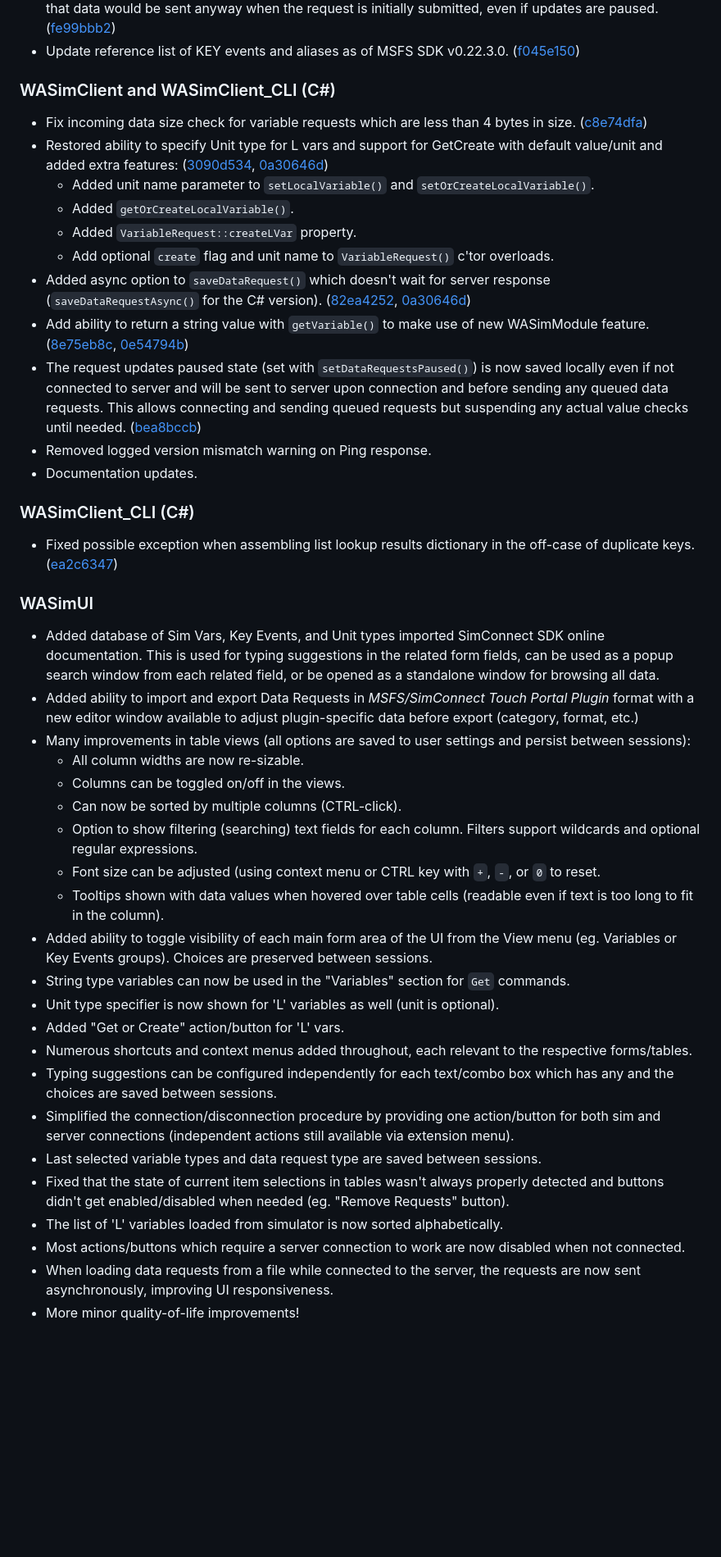
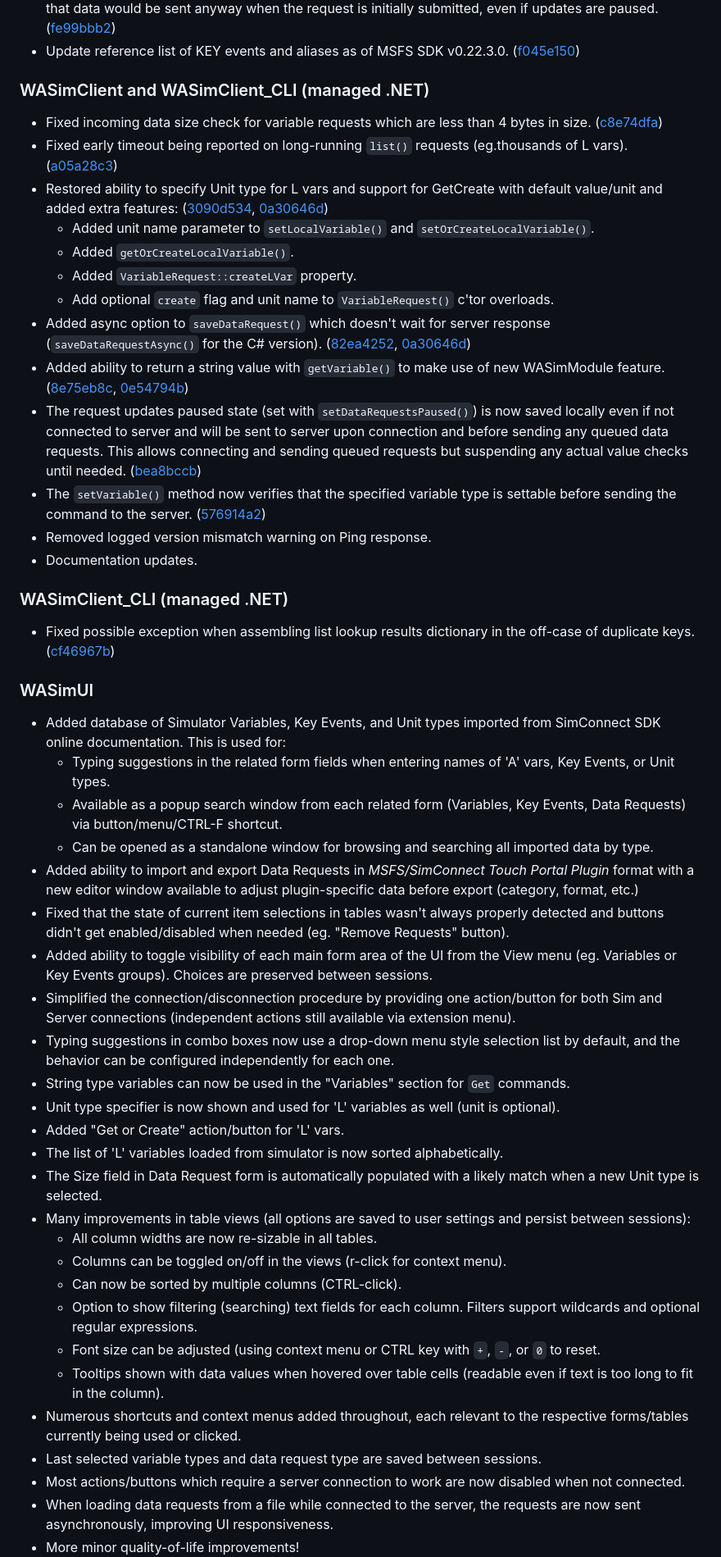
Before and after one commit to mpaperno/WASimCommander, a Markdown page: CHANGELOG.md, the part around one of its changes. Shown at 82% size. Drawn GitHub-style; blank space fills up the shorter version.

```diff
--- a/CHANGELOG.md
+++ b/CHANGELOG.md
@@ -27,17 +27,19 @@
 [fe99bbb2]: https://github.com/mpaperno/WASimCommander/commit/fe99bbb25c5dd907e8a4d513769759c4b430580f
 [f045e150]: https://github.com/mpaperno/WASimCommander/commit/f045e15007abd6b7b05b97c004a7a55488a33a9b
 
-### WASimClient and WASimClient_CLI (C#)
-* Fix incoming data size check for variable requests which are less than 4 bytes in size. ([c8e74dfa])
+### WASimClient and WASimClient_CLI (managed .NET)
+* Fixed incoming data size check for variable requests which are less than 4 bytes in size. ([c8e74dfa])
+* Fixed early timeout being reported on long-running `list()` requests (eg.thousands of L vars). ([a05a28c3])
 * Restored ability to specify Unit type for L vars and support for GetCreate with default value/unit and added extra features: ([3090d534], [0a30646d])
   * Added unit name parameter to `setLocalVariable()` and `setOrCreateLocalVariable()`.
   * Added `getOrCreateLocalVariable()`.
   * Added `VariableRequest::createLVar` property.
   * Add optional `create` flag and unit name to `VariableRequest()` c'tor overloads.
 * Added async option to `saveDataRequest()` which doesn't wait for server response (`saveDataRequestAsync()` for the C# version). ([82ea4252], [0a30646d])
-* Add ability to return a string value with `getVariable()` to make use of new WASimModule feature. ([8e75eb8c], [0e54794b])
+* Added ability to return a string value with `getVariable()` to make use of new WASimModule feature. ([8e75eb8c], [0e54794b])
 * The request updates paused state (set with `setDataRequestsPaused()`) is now saved locally even if not connected to server and will be sent to server upon connection and before sending any queued data requests.
   This allows connecting and sending queued requests but suspending any actual value checks until needed. ([bea8bccb])
+* The `setVariable()` method now verifies that the specified variable type is settable before sending the command to the server. ([576914a2])
 * Removed logged version mismatch warning on Ping response.
 * Documentation updates.
 
@@ -51,4 +55,4 @@
 
-### WASimClient_CLI (C#)
-* Fixed possible exception when assembling list lookup results dictionary in the off-case of duplicate keys. ([ea2c6347])
+### WASimClient_CLI (managed .NET)
+* Fixed possible exception when assembling list lookup results dictionary in the off-case of duplicate keys. ([cf46967b])
 
@@ -56,25 +60,28 @@
 
 ### WASimUI
-* Added database of Sim Vars, Key Events, and Unit types imported SimConnect SDK online documentation.
-  This is used for typing suggestions in the related form fields, can be used as a popup search window from each related field, or be opened as a standalone window for browsing all data.
+* Added database of Simulator Variables, Key Events, and Unit types imported from SimConnect SDK online documentation. This is used for:
+  * Typing suggestions in the related form fields when entering names of 'A' vars, Key Events, or Unit types.
+  * Available as a popup search window from each related form (Variables, Key Events, Data Requests) via button/menu/CTRL-F shortcut.
+  * Can be opened as a standalone window for browsing and searching all imported data by type.
 * Added ability to import and export Data Requests in _MSFS/SimConnect Touch Portal Plugin_ format with a new editor window available to adjust plugin-specific data before export (category, format, etc.)
+* Fixed that the state of current item selections in tables wasn't always properly detected and buttons didn't get enabled/disabled when needed (eg. "Remove Requests" button).
+* Added ability to toggle visibility of each main form area of the UI from the View menu (eg. Variables or Key Events groups). Choices are preserved between sessions.
+* Simplified the connection/disconnection procedure by providing one action/button for both Sim and Server connections (independent actions still available via extension menu).
+* Typing suggestions in combo boxes now use a drop-down menu style selection list by default, and the behavior can be configured independently for each one.
+* String type variables can now be used in the "Variables" section for `Get` commands.
+* Unit type specifier is now shown and used for 'L' variables as well (unit is optional).
+* Added "Get or Create" action/button for 'L' vars.
+* The list of 'L' variables loaded from simulator is now sorted alphabetically.
+* The Size field in Data Request form is automatically populated with a likely match when a new Unit type is selected.
 * Many improvements in table views (all options are saved to user settings and persist between sessions):
-  * All column widths are now re-sizable.
-  * Columns can be toggled on/off in the views.
+  * All column widths are now re-sizable in all tables.
+  * Columns can be toggled on/off in the views (r-click for context menu).
   * Can now be sorted by multiple columns (CTRL-click).
   * Option to show filtering (searching) text fields for each column. Filters support wildcards and optional regular expressions.
   * Font size can be adjusted (using context menu or CTRL key with `+`, `-`, or `0` to reset.
   * Tooltips shown with data values when hovered over table cells (readable even if text is too long to fit in the column).
-* Added ability to toggle visibility of each main form area of the UI from the View menu (eg. Variables or Key Events groups). Choices are preserved between sessions.
-* String type variables can now be used in the "Variables" section for `Get` commands.
-* Unit type specifier is now shown for 'L' variables as well (unit is optional).
-* Added "Get or Create" action/button for 'L' vars.
-* Numerous shortcuts and context menus added throughout, each relevant to the respective forms/tables.
-* Typing suggestions can be configured independently for each text/combo box which has any and the choices are saved between sessions.
-* Simplified the connection/disconnection procedure by providing one action/button for both sim and server connections (independent actions still available via extension menu).
+* Numerous shortcuts and context menus added throughout, each relevant to the respective forms/tables currently being used or clicked.
 * Last selected variable types and data request type are saved between sessions.
-* Fixed that the state of current item selections in tables wasn't always properly detected and buttons didn't get enabled/disabled when needed (eg. "Remove Requests" button).
-* The list of 'L' variables loaded from simulator is now sorted alphabetically.
 * Most actions/buttons which require a server connection to work are now disabled when not connected.
 * When loading data requests from a file while connected to the server, the requests are now sent asynchronously, improving UI responsiveness.
 * More minor quality-of-life improvements!
```
Also changed, not shown: other parts of CHANGELOG.md (+4 -2 lines), README.md (+10 -8 lines).
